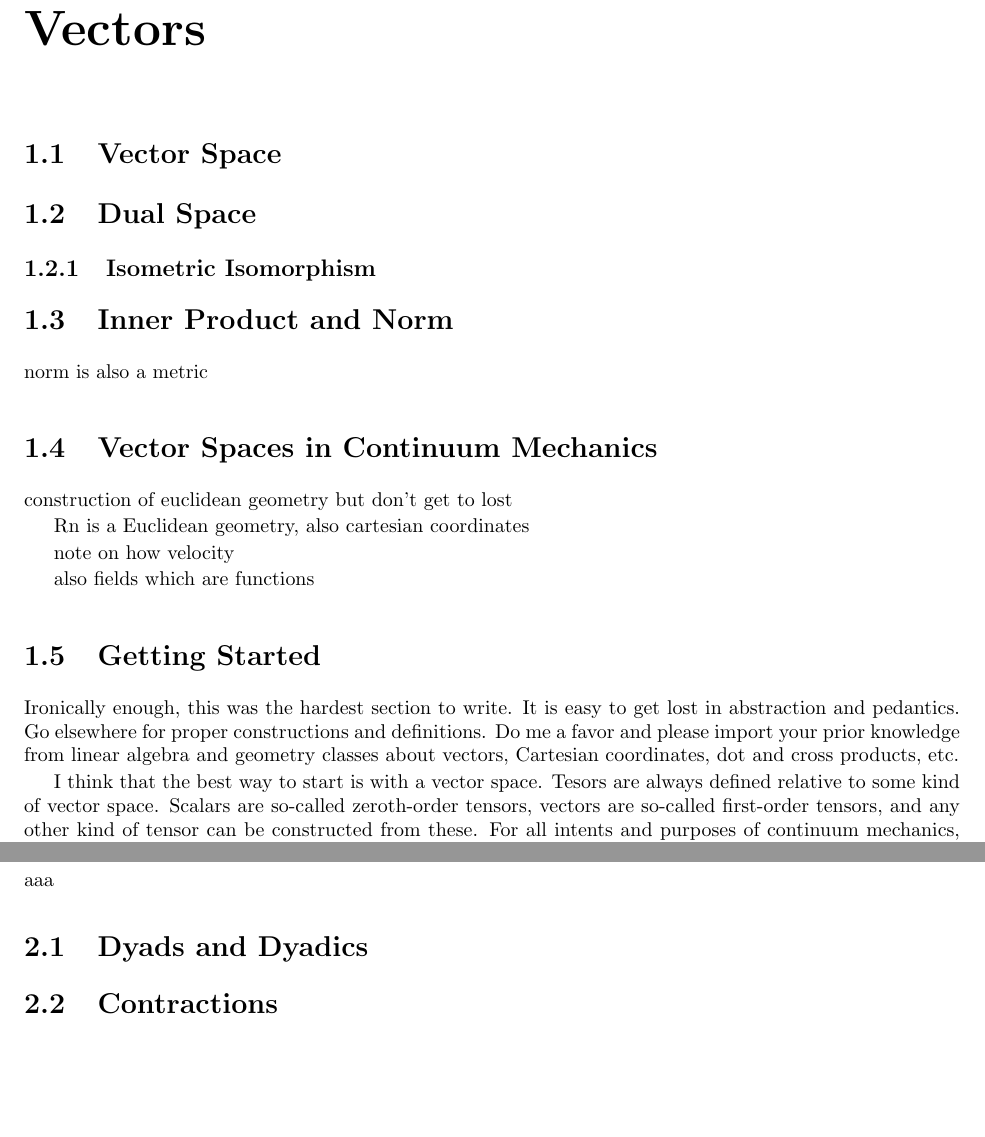
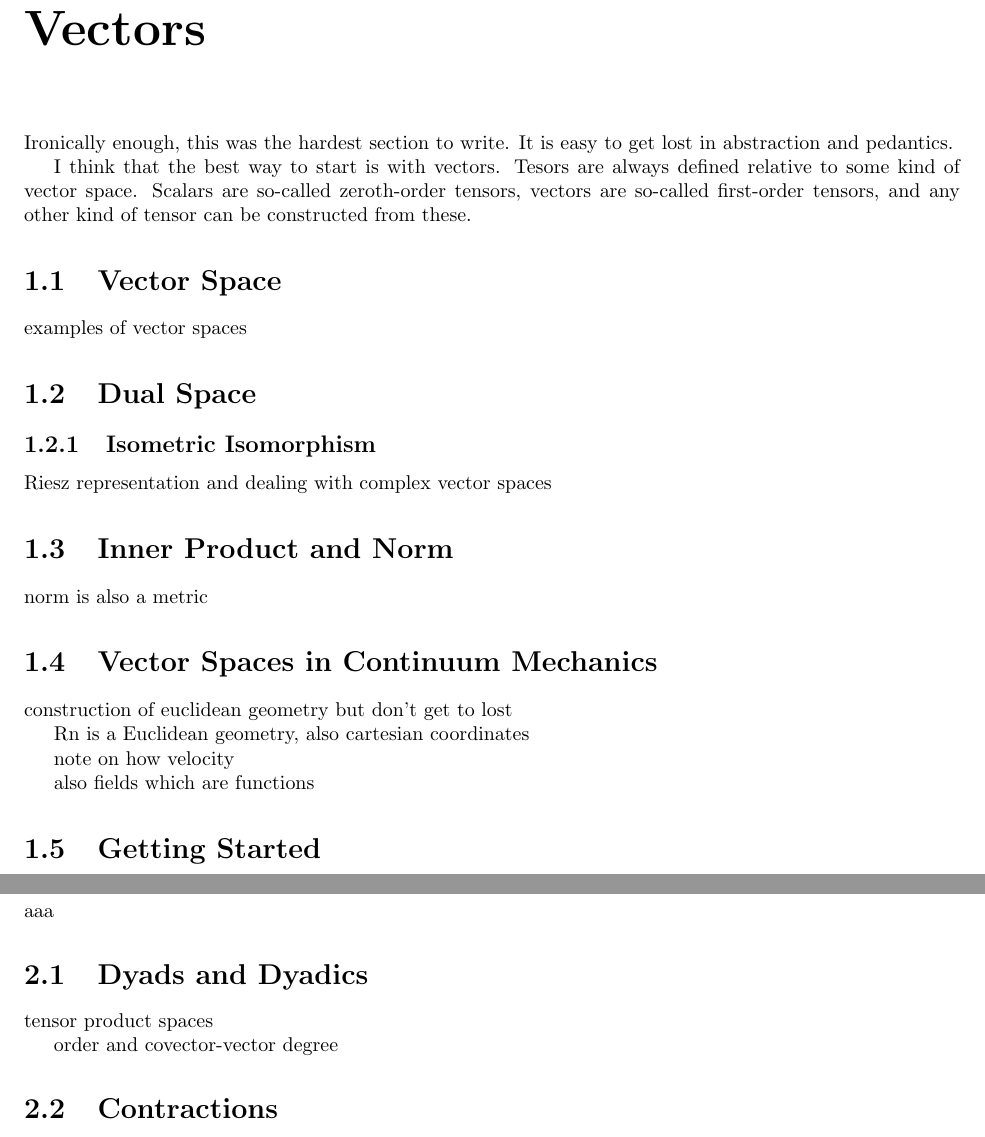
Before and after one commit to ashtonvcole/Ashton-s-Notes, a LaTeX thesis (Tensor Bible/Tensor Bible.tex, which reads Tensor Bible/1_vectors/vectors.tex, Tensor Bible/2_tensor_algebra/tensor_algebra.tex): two parts of pages 9 and 13 of 33, joined at a grey line, cut so that both start at the same text, the shorter picture padded with empty space. Compiled offline with pdfLaTeX.

Commit message:
Added SWE and minor edits

```diff
--- a/Tensor Bible/1_vectors/vectors.tex
+++ b/Tensor Bible/1_vectors/vectors.tex
@@ -3,11 +3,19 @@
 
 %&& a &= b & \text{Proof \ref{proof:}} \label{equation:}
 
+Ironically enough, this was the hardest section to write. It is easy to get lost in abstraction and pedantics.
+
+I think that the best way to start is with vectors. Tesors are always defined relative to some kind of vector space. Scalars are so-called zeroth-order tensors, vectors are so-called first-order tensors, and any other kind of tensor can be constructed from these.
+
 \section{Vector Space}
+
+examples of vector spaces
 
 \section{Dual Space}
 
 \subsection{Isometric Isomorphism}
+
+Riesz representation and dealing with complex vector spaces
 
 \section{Inner Product and Norm}
 
@@ -25,9 +33,7 @@ also fields which are functions
 
 \section{Getting Started}
 
-Ironically enough, this was the hardest section to write. It is easy to get lost in abstraction and pedantics. Go elsewhere for proper constructions and definitions. Do me a favor and please import your prior knowledge from linear algebra and geometry classes about vectors, Cartesian coordinates, dot and cross products, etc.
-
-I think that the best way to start is with a vector space. Tesors are always defined relative to some kind of vector space. Scalars are so-called zeroth-order tensors, vectors are so-called first-order tensors, and any other kind of tensor can be constructed from these. For all intents and purposes of continuum mechanics, it is sufficient to start with a Euclidean space, usually two- or three-dimensional, described by a Cartesian coordinate system, because this can be used to describe the physical world at our scale quite well.
+For all intents and purposes of continuum mechanics, it is sufficient to start with a Euclidean space, usually two- or three-dimensional, described by a Cartesian coordinate system, because this can be used to describe the physical world at our scale quite well.
 
 \subsection{Notation}
 
--- a/Tensor Bible/2_tensor_algebra/tensor_algebra.tex
+++ b/Tensor Bible/2_tensor_algebra/tensor_algebra.tex
@@ -6,6 +6,10 @@
 aaa
 
 \section{Dyads and Dyadics}
+
+tensor product spaces
+
+order and covector-vector degree
 
 \section{Contractions}
 
```
Also changed, not shown: Tensor Bible/5_conservation_laws/conservation_laws.tex (+2 -0 lines), Tensor Bible/7_fluid_mechanics/fluid_mechanics.tex (+13 -0 lines), Tensor Bible/Tensor Bible.pdf, Tensor Bible/1_vectors/vectors.tex (2 more changed lines).
